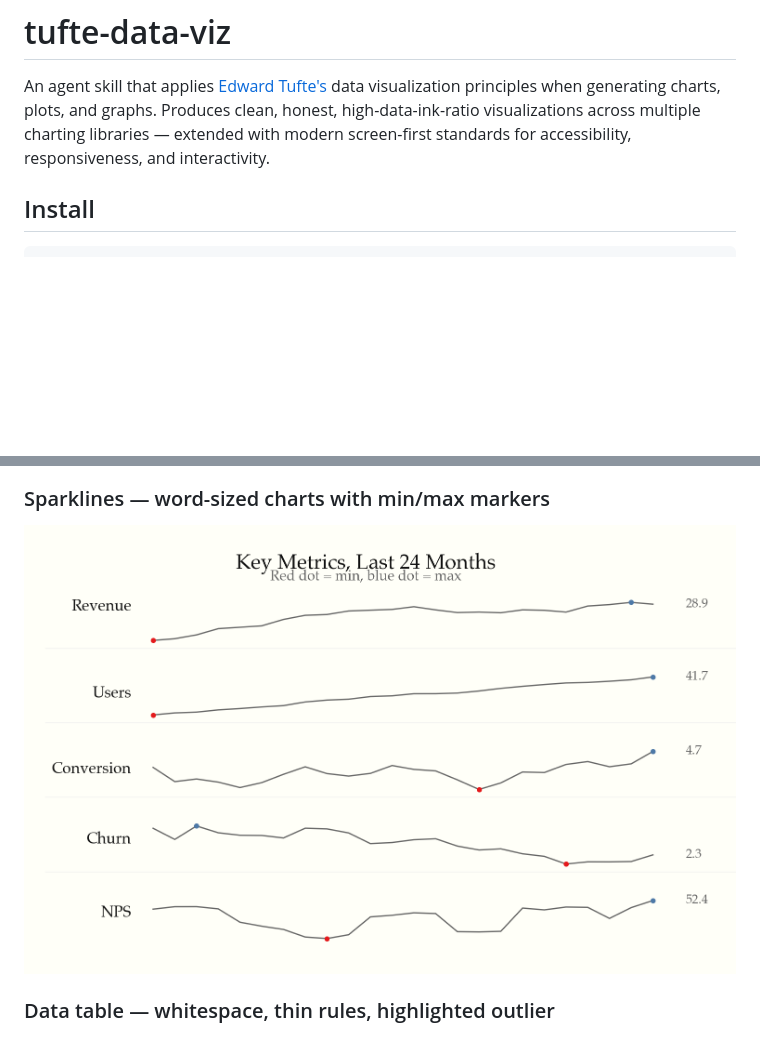
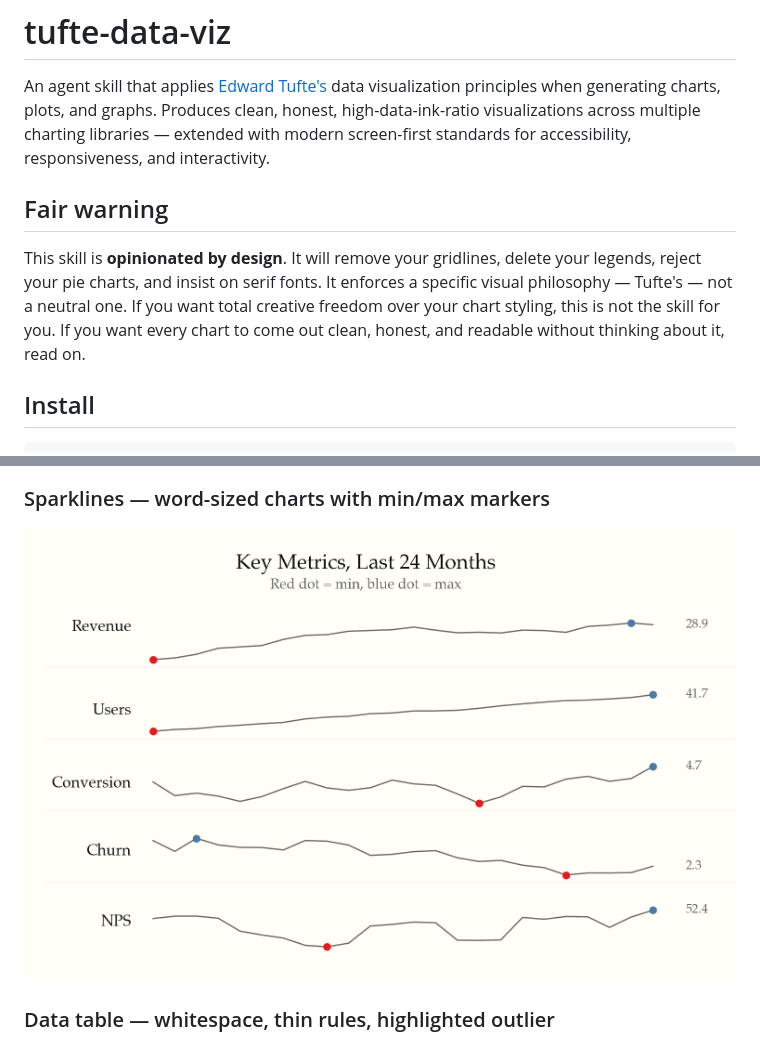
Before and after one commit to caylent/tufte-data-viz, a Markdown page: README.md, 2 parts joined by grey strips. GitHub-like rendering; pictures changed too: _docs/tufte-sparklines.png; blank space fills up the shorter version.

```diff
--- a/README.md
+++ b/README.md
@@ -1,6 +1,10 @@
 # tufte-data-viz
 
 An agent skill that applies [Edward Tufte's](https://www.edwardtufte.com/) data visualization principles when generating charts, plots, and graphs. Produces clean, honest, high-data-ink-ratio visualizations across multiple charting libraries — extended with modern screen-first standards for accessibility, responsiveness, and interactivity.
+
+## Fair warning
+
+This skill is **opinionated by design**. It will remove your gridlines, delete your legends, reject your pie charts, and insist on serif fonts. It enforces a specific visual philosophy — Tufte's — not a neutral one. If you want total creative freedom over your chart styling, this is not the skill for you. If you want every chart to come out clean, honest, and readable without thinking about it, read on.
 
 ## Install
 
```
Also changed, not shown: 1 other file.
